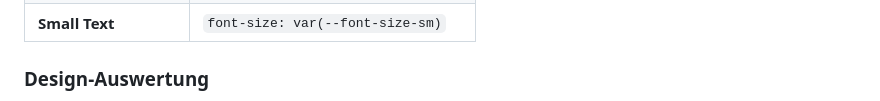
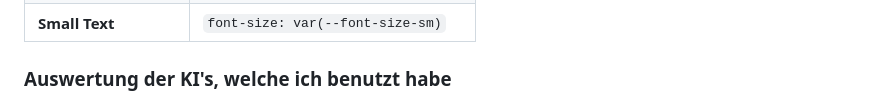
Before and after one commit to Coding-Bz/Modul293, a Markdown page: README.md, the part around the change printed below. Drawn GitHub-style.

Commit message:
Update README.md
-

```diff
--- a/README.md
+++ b/README.md
@@ -202,5 +202,5 @@ Build a **modern SAT App Landing Page** with:
 | **Buttons**           | `font-weight: 600`<br>`text-transform: uppercase`                                       |
 | **Small Text**        | `font-size: var(--font-size-sm)`                                                        |
 
-### Design-Auswertung
+### Auswertung der KI's, welche ich benutzt habe
 
```
Also changed, not shown: other parts of README.md (+1 -1 lines).
